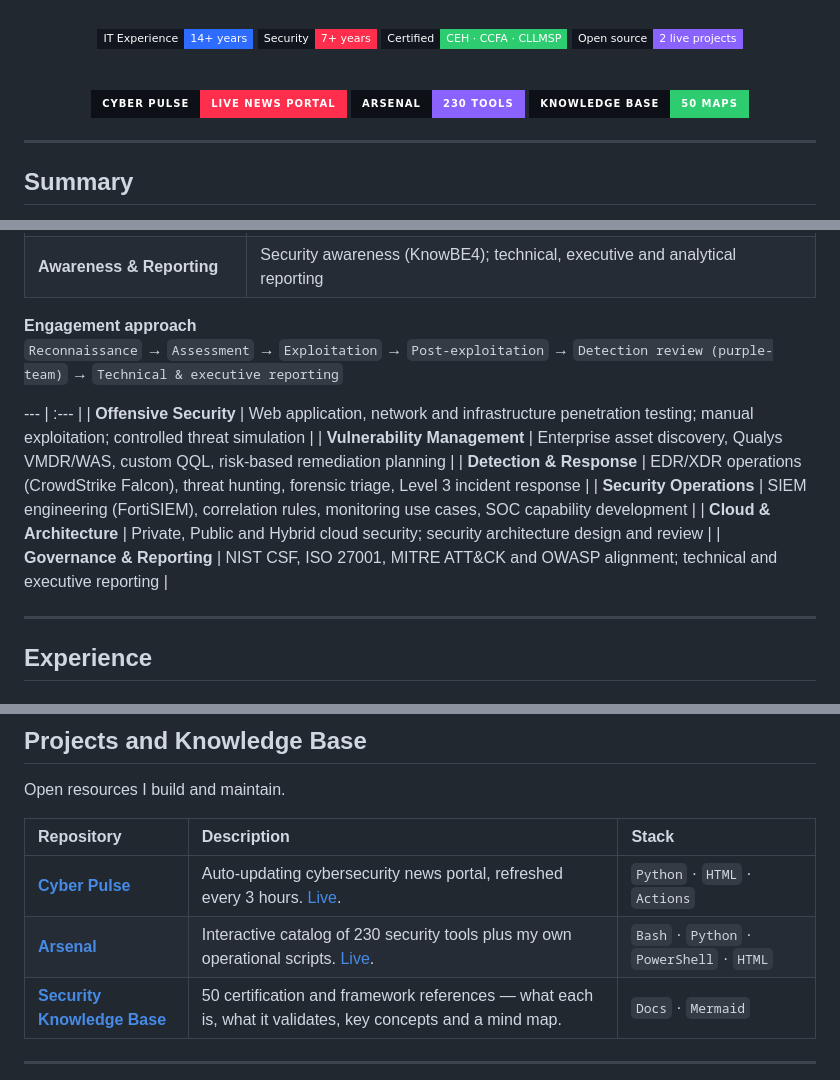
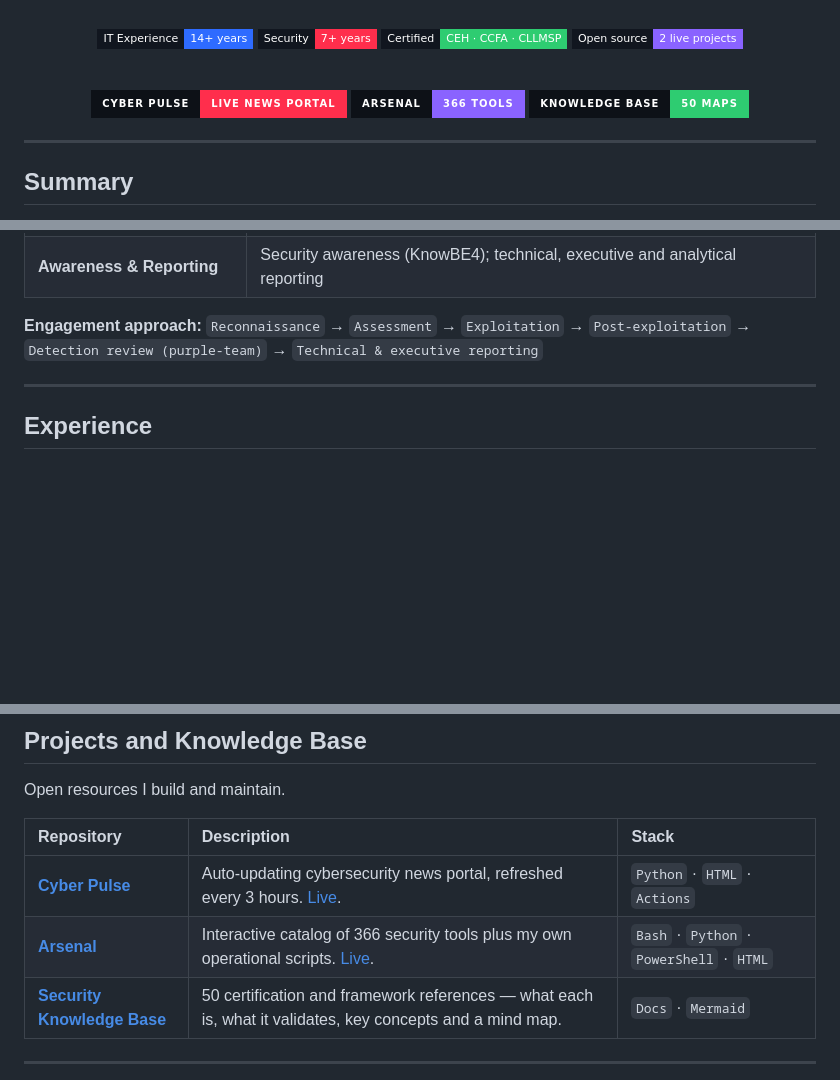
Before and after one commit to RochaCrypt/RochaCrypt, a Markdown page: README.md, 3 parts joined by grey strips. Rendered like a GitHub page; badges without logos; blank space fills up the shorter version.

Commit message:
Update Arsenal tools count in README

```diff
--- a/README.md
+++ b/README.md
@@ -23,7 +23,7 @@
 <br/>
 
 [![Cyber Pulse](https://img.shields.io/badge/Cyber_Pulse-live_news_portal-FF2E4C?style=for-the-badge&labelColor=0d1117)](https://rochacrypt.github.io/cyber-pulse/)
-[![Arsenal](https://img.shields.io/badge/Arsenal-230_tools-8A63FF?style=for-the-badge&labelColor=0d1117)](https://rochacrypt.github.io/arsenal/)
+[![Arsenal](https://img.shields.io/badge/Arsenal-366_tools-8A63FF?style=for-the-badge&labelColor=0d1117)](https://rochacrypt.github.io/arsenal/)
 [![Knowledge Base](https://img.shields.io/badge/Knowledge_Base-50_maps-2ECC71?style=for-the-badge&labelColor=0d1117)](https://github.com/RochaCrypt/security-knowledge-base)
 
 </div>
@@ -80,16 +80,7 @@ Throughout my career I have led programmes spanning SOC development, EDR/XDR dep
 | **Governance & Compliance** | ISO 27001, ISO 27032, NIST CSF, MITRE ATT&CK, OWASP; audits and policy |
 | **Awareness & Reporting** | Security awareness (KnowBE4); technical, executive and analytical reporting |
 
-**Engagement approach**
-`Reconnaissance` → `Assessment` → `Exploitation` → `Post-exploitation` → `Detection review (purple-team)` → `Technical & executive reporting`
-
---- | :--- |
-| **Offensive Security** | Web application, network and infrastructure penetration testing; manual exploitation; controlled threat simulation |
-| **Vulnerability Management** | Enterprise asset discovery, Qualys VMDR/WAS, custom QQL, risk-based remediation planning |
-| **Detection & Response** | EDR/XDR operations (CrowdStrike Falcon), threat hunting, forensic triage, Level 3 incident response |
-| **Security Operations** | SIEM engineering (FortiSIEM), correlation rules, monitoring use cases, SOC capability development |
-| **Cloud & Architecture** | Private, Public and Hybrid cloud security; security architecture design and review |
-| **Governance & Reporting** | NIST CSF, ISO 27001, MITRE ATT&CK and OWASP alignment; technical and executive reporting |
+**Engagement approach:** `Reconnaissance` → `Assessment` → `Exploitation` → `Post-exploitation` → `Detection review (purple-team)` → `Technical & executive reporting`
 
 ---
 
@@ -195,7 +186,7 @@ Open resources I build and maintain.
 | Repository | Description | Stack |
 | :--- | :--- | :--- |
 | **[Cyber Pulse](https://github.com/RochaCrypt/cyber-pulse)** | Auto-updating cybersecurity news portal, refreshed every 3 hours. [Live](https://rochacrypt.github.io/cyber-pulse/). | `Python` · `HTML` · `Actions` |
-| **[Arsenal](https://github.com/RochaCrypt/arsenal)** | Interactive catalog of 230 security tools plus my own operational scripts. [Live](https://rochacrypt.github.io/arsenal/). | `Bash` · `Python` · `PowerShell` · `HTML` |
+| **[Arsenal](https://github.com/RochaCrypt/arsenal)** | Interactive catalog of 366 security tools plus my own operational scripts. [Live](https://rochacrypt.github.io/arsenal/). | `Bash` · `Python` · `PowerShell` · `HTML` |
 | **[Security Knowledge Base](https://github.com/RochaCrypt/security-knowledge-base)** | 50 certification and framework references — what each is, what it validates, key concepts and a mind map. | `Docs` · `Mermaid` |
 
 ---
```
